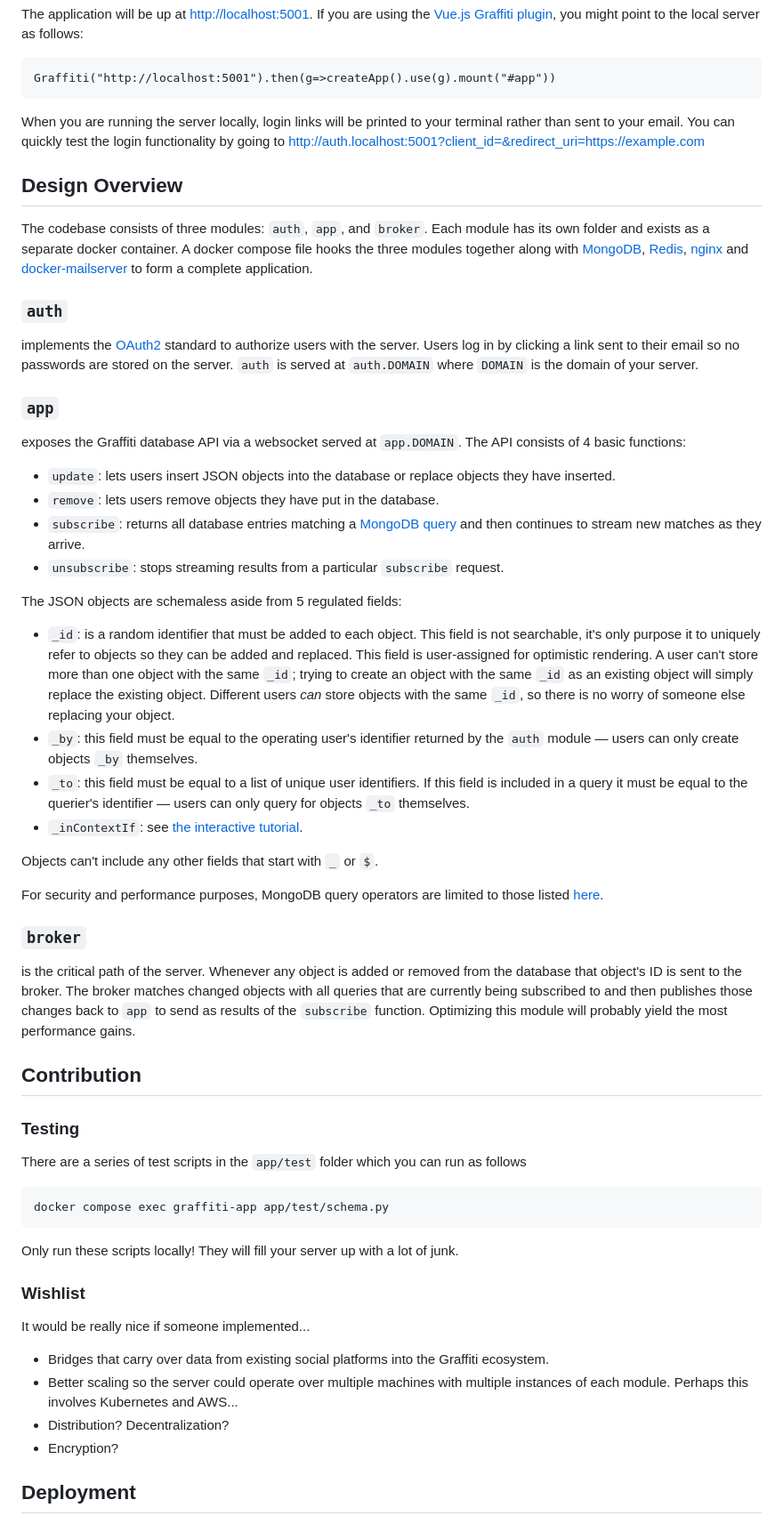
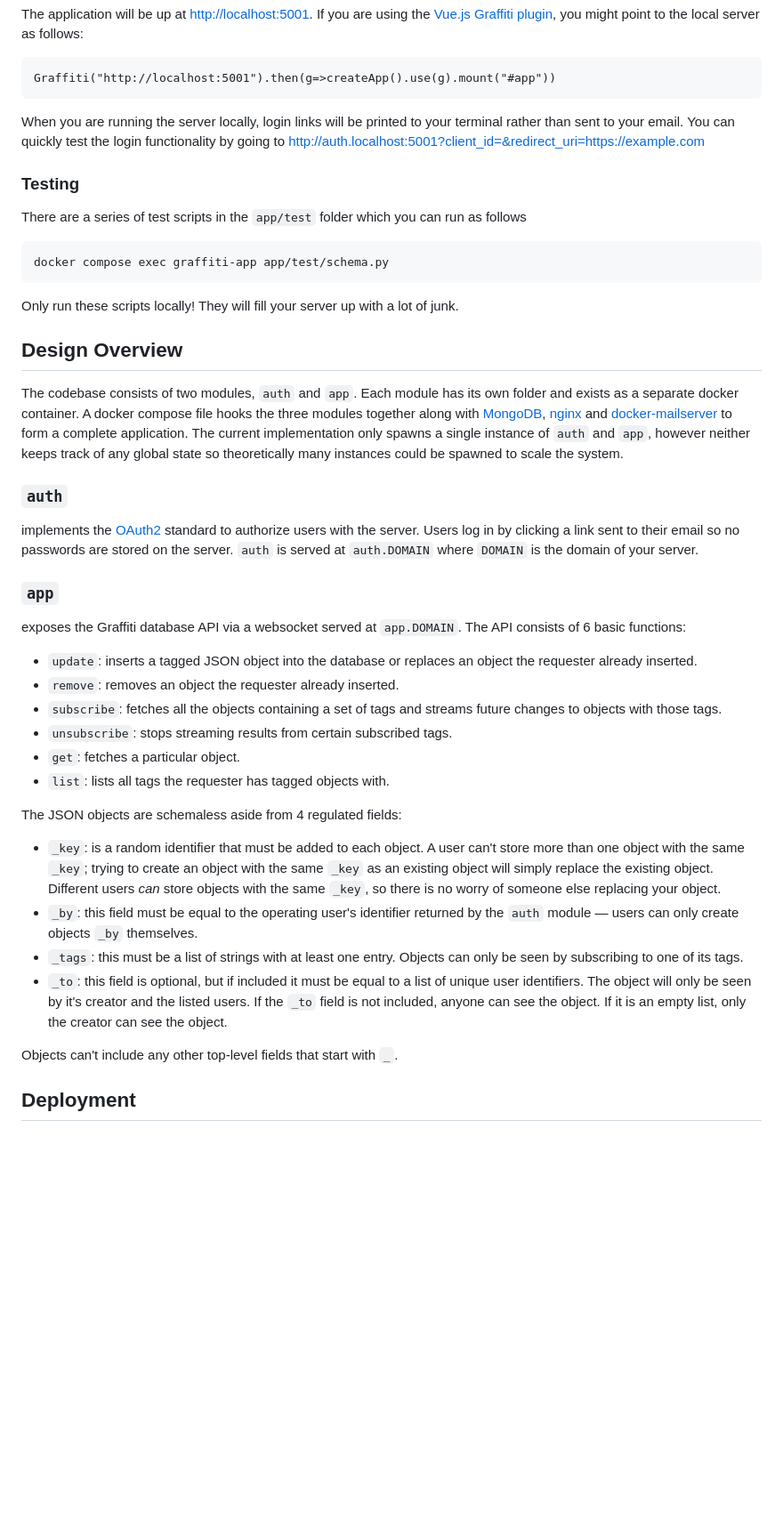
Before and after one commit to graffiti-garden/graffiti-server, a Markdown page: README.md, the part around one of its changes. Shown at 89% size. Drawn GitHub-style; blank space fills up the shorter version.

Commit message:
updated to reflect changes in tags

```diff
--- a/README.md
+++ b/README.md
@@ -21,40 +21,6 @@ If you are using the [Vue.js Graffiti plugin](https://github.com/graffiti-garden
 When you are running the server locally, login links will be printed to your terminal rather than sent to your email.
 You can quickly test the login functionality by going to [http://auth.localhost:5001?client_id=&redirect_uri=https://example.com](https://auth.localhost:5001?client_id=&redirect_uri=https://example.com)
 
-## Design Overview
-
-The codebase consists of three modules: `auth`, `app`, and `broker`. Each module has its own folder and exists as a separate docker container. A docker compose file hooks the three modules together along with [MongoDB](https://www.mongodb.com/), [Redis](https://redis.io/), [nginx](https://nginx.org/en/) and [docker-mailserver](https://docker-mailserver.github.io/docker-mailserver/edge/) to form a complete application.
-
-### `auth`
-
-implements the [OAuth2](https://www.oauth.com/) standard to authorize users with the server. Users log in by clicking a link sent to their email so no passwords are stored on the server. `auth` is served at `auth.DOMAIN` where `DOMAIN` is the domain of your server.
-
-### `app`
-
-exposes the Graffiti database API via a websocket served at `app.DOMAIN`. The API consists of 4 basic functions:
-
-- `update`: lets users insert JSON objects into the database or replace objects they have inserted.
-- `remove`: lets users remove objects they have put in the database.
-- `subscribe`: returns all database entries matching a [MongoDB query](https://www.mongodb.com/docs/manual/tutorial/query-documents/) and then continues to stream new matches as they arrive.
-- `unsubscribe`: stops streaming results from a particular `subscribe` request.
-
-The JSON objects are schemaless aside from 5 regulated fields:
-
-- `_id`: is a random identifier that must be added to each object. This field is not searchable, it's only purpose it to uniquely refer to objects so they can be added and replaced. This field is user-assigned for optimistic rendering. A user can't store more than one object with the same `_id`; trying to create an object with the same `_id` as an existing object will simply replace the existing object. Different users *can* store objects with the same `_id`, so there is no worry of someone else replacing your object.
-- `_by`: this field must be equal to the operating user's identifier returned by the `auth` module — users can only create objects `_by` themselves.
-- `_to`: this field must be equal to a list of unique user identifiers. If this field is included in a query it must be equal to the querier's identifier — users can only query for objects `_to` themselves.
-- `_inContextIf`: see [the interactive tutorial](https://graffiti.garden/graffiti-x-vue/#/context).
-
-Objects can't include any other fields that start with `_` or `$`.
-
-For security and performance purposes, MongoDB query operators are limited to those listed [here](https://github.com/graffiti-garden/server/blob/main/app/schema.py).
-
-### `broker`
-
-is the critical path of the server. Whenever any object is added or removed from the database that object's ID is sent to the broker. The broker matches changed objects with all queries that are currently being subscribed to and then publishes those changes back to `app` to send as results of the `subscribe` function. Optimizing this module will probably yield the most performance gains.
-
-## Contribution
-
 ### Testing
 
 There are a series of test scripts in the `app/test` folder which you can run as follows
@@ -63,14 +29,33 @@ There are a series of test scripts in the `app/test` folder which you can run as
 
 Only run these scripts locally! They will fill your server up with a lot of junk.
 
-### Wishlist
+## Design Overview
 
-It would be really nice if someone implemented...
+The codebase consists of two modules, `auth` and `app`. Each module has its own folder and exists as a separate docker container. A docker compose file hooks the three modules together along with [MongoDB](https://www.mongodb.com/), [nginx](https://nginx.org/en/) and [docker-mailserver](https://docker-mailserver.github.io/docker-mailserver/edge/) to form a complete application. The current implementation only spawns a single instance of `auth` and `app`, however neither keeps track of any global state so theoretically many instances could be spawned to scale the system.
 
-- Bridges that carry over data from existing social platforms into the Graffiti ecosystem.
-- Better scaling so the server could operate over multiple machines with multiple instances of each module. Perhaps this involves Kubernetes and AWS...
-- Distribution? Decentralization?
-- Encryption?
+### `auth`
+
+implements the [OAuth2](https://www.oauth.com/) standard to authorize users with the server. Users log in by clicking a link sent to their email so no passwords are stored on the server. `auth` is served at `auth.DOMAIN` where `DOMAIN` is the domain of your server.
+
+### `app`
+
+exposes the Graffiti database API via a websocket served at `app.DOMAIN`. The API consists of 6 basic functions:
+
+- `update`: inserts a tagged JSON object into the database or replaces an object the requester already inserted.
+- `remove`: removes an object the requester already inserted.
+- `subscribe`: fetches all the objects containing a set of tags and streams future changes to objects with those tags.
+- `unsubscribe`: stops streaming results from certain subscribed tags.
+- `get`: fetches a particular object.
+- `list`: lists all tags the requester has tagged objects with.
+
+The JSON objects are schemaless aside from 4 regulated fields:
+
+- `_key`: is a random identifier that must be added to each object. A user can't store more than one object with the same `_key`; trying to create an object with the same `_key` as an existing object will simply replace the existing object. Different users *can* store objects with the same `_key`, so there is no worry of someone else replacing your object.
+- `_by`: this field must be equal to the operating user's identifier returned by the `auth` module — users can only create objects `_by` themselves.
+- `_tags`: this must be a list of strings with at least one entry. Objects can only be seen by subscribing to one of its tags.
+- `_to`: this field is optional, but if included it must be equal to a list of unique user identifiers. The object will only be seen by it's creator and the listed users. If the `_to` field is not included, anyone can see the object. If it is an empty list, only the creator can see the object.
+
+Objects can't include any other top-level fields that start with `_`.
 
 ## Deployment
 
```
Also changed, not shown: other parts of README.md (+7 -0 lines).
